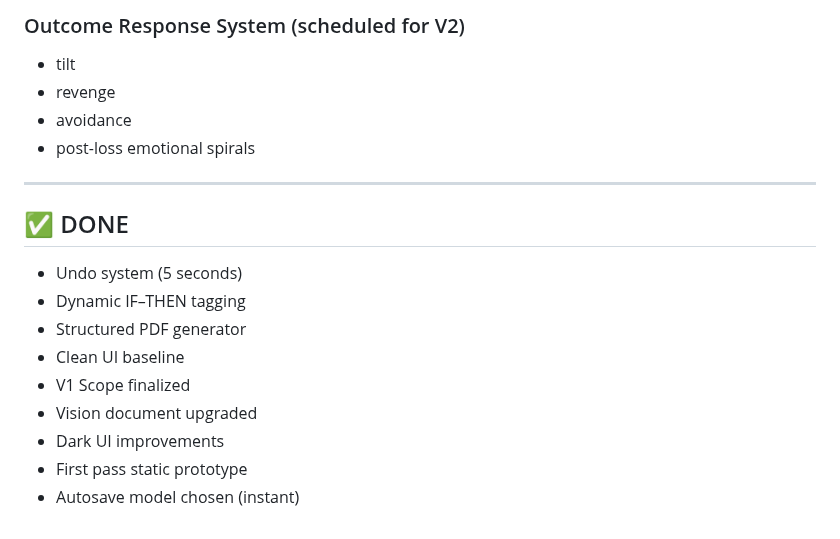
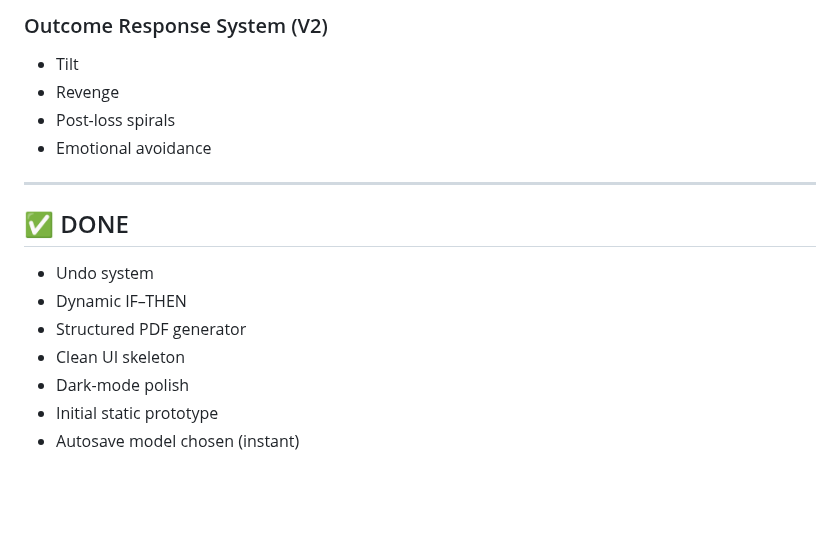
Before and after one commit to YAHABOT/trading-sop-v1, a Markdown page: PROJECT_TRACKING.md, the part around one of its changes. Rendered like a GitHub page; blank space fills up the shorter version.

```diff
--- a/PROJECT_TRACKING.md
+++ b/PROJECT_TRACKING.md
@@ -123,19 +141,17 @@ Everything in one place.
 
-### Outcome Response System (scheduled for V2)
-- tilt
-- revenge
-- avoidance
-- post-loss emotional spirals
+### Outcome Response System (V2)
+- Tilt
+- Revenge
+- Post-loss spirals
+- Emotional avoidance
 
 ---
 
 ## ✅ DONE
-- Undo system (5 seconds)
-- Dynamic IF–THEN tagging
+- Undo system
+- Dynamic IF–THEN
 - Structured PDF generator
-- Clean UI baseline
-- V1 Scope finalized
-- Vision document upgraded
-- Dark UI improvements
-- First pass static prototype
+- Clean UI skeleton
+- Dark-mode polish
+- Initial static prototype
 - Autosave model chosen (instant)
```
Also changed, not shown: other parts of PROJECT_TRACKING.md (+78 -60 lines).
